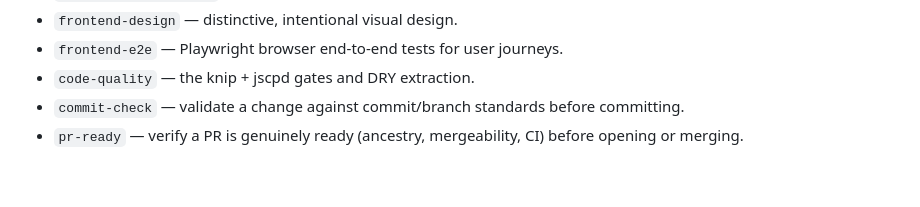
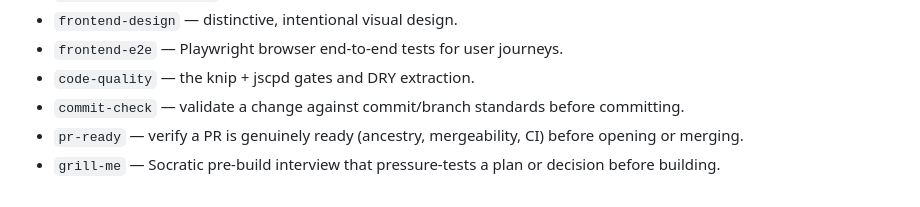
Before and after one commit to bgalvandev/bgalvan.dev, a Markdown page: AGENTS.md, the part around the change. Rendered like a GitHub page.

Commit message:
chore: add grill-me pre-build interview skill (#12)

```diff
--- a/AGENTS.md
+++ b/AGENTS.md
@@ -180,3 +180,4 @@ Files use kebab-case (`project-card.tsx`, `format-date.ts`). Prefer explicit nam
 - `code-quality` — the knip + jscpd gates and DRY extraction.
 - `commit-check` — validate a change against commit/branch standards before committing.
 - `pr-ready` — verify a PR is genuinely ready (ancestry, mergeability, CI) before opening or merging.
+- `grill-me` — Socratic pre-build interview that pressure-tests a plan or decision before building.
```
Also changed, not shown: 1 other file.
